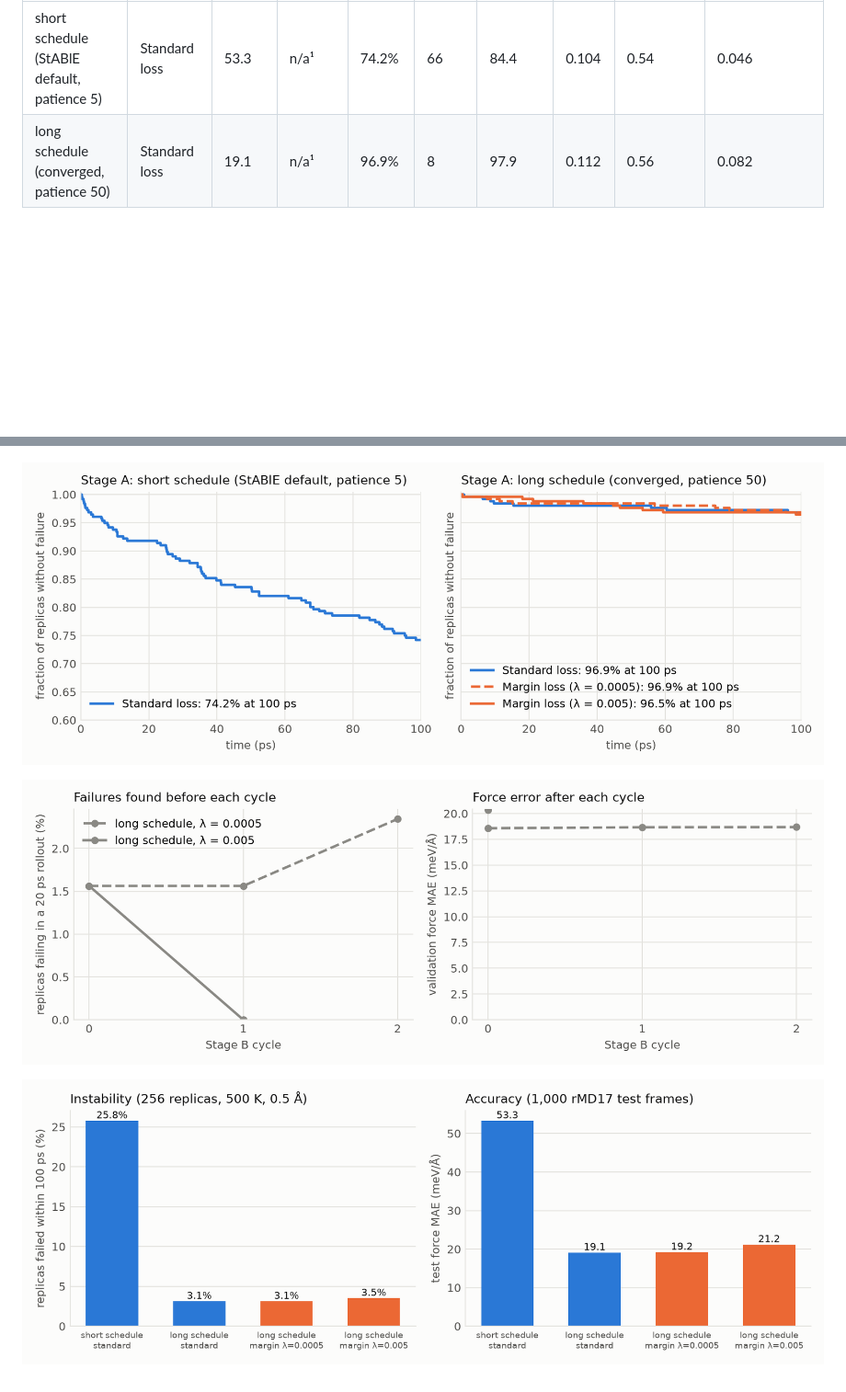
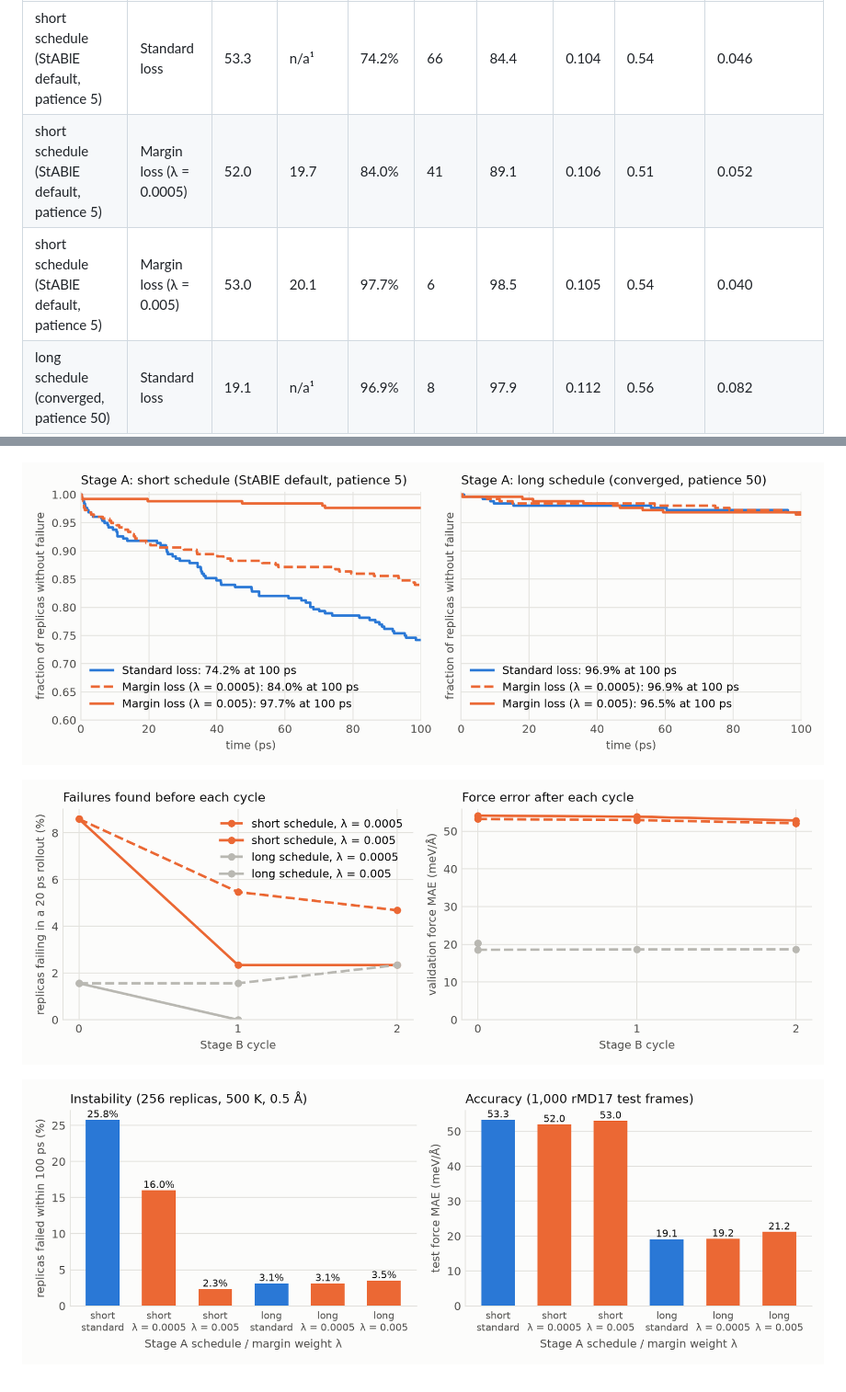
Before and after one commit to rranj12/MLIP_Stability_Training, a Markdown page: docs/milestone/results.md, 2 parts joined by grey strips. Shown at 92% size. Rendered like a GitHub page; pictures changed too: docs/milestone/figures/fig2_survival.png, docs/milestone/figures/fig3_stage_b_cycles.png, docs/milestone/figures/fig4_standard_vs_margin.png; blank space fills up the shorter version.

```diff
--- a/docs/milestone/results.md
+++ b/docs/milestone/results.md
@@ -5,6 +5,8 @@ Generated by `python scripts/analysis/milestone.py plot` from `docs/milestone/da
 | Stage A schedule | Loss | Force MAE (meV/Å) | Energy MAE (meV) | Stable at 100 ps | Failed / 256 | Mean τ (ps, capped at 100) | h(r) MAE | Dihedral F MAE (kcal/mol) | NVE drift (meV/atom/ps) |
 |---|---|---|---|---|---|---|---|---|---|
 | short schedule (StABlE default, patience 5) | Standard loss | 53.3 | n/a¹ | 74.2% | 66 | 84.4 | 0.104 | 0.54 | 0.046 |
+| short schedule (StABlE default, patience 5) | Margin loss (λ = 0.0005) | 52.0 | 19.7 | 84.0% | 41 | 89.1 | 0.106 | 0.51 | 0.052 |
+| short schedule (StABlE default, patience 5) | Margin loss (λ = 0.005) | 53.0 | 20.1 | 97.7% | 6 | 98.5 | 0.105 | 0.54 | 0.040 |
 | long schedule (converged, patience 50) | Standard loss | 19.1 | n/a¹ | 96.9% | 8 | 97.9 | 0.112 | 0.56 | 0.082 |
 | long schedule (converged, patience 50) | Margin loss (λ = 0.0005) | 19.2 | 4.0 | 96.9% | 8 | 98.3 | 0.112 | 0.54 | 0.079 |
 | long schedule (converged, patience 50) | Margin loss (λ = 0.005) | 21.2 | 6.1 | 96.5% | 9 | 98.0 | 0.111 | 0.53 | 0.095 |
```
Also changed, not shown: docs/milestone/README.md (+12 -0 lines), 7 other files.
